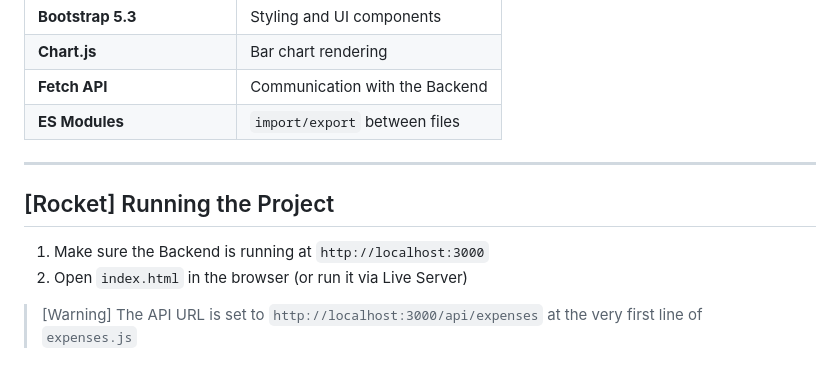
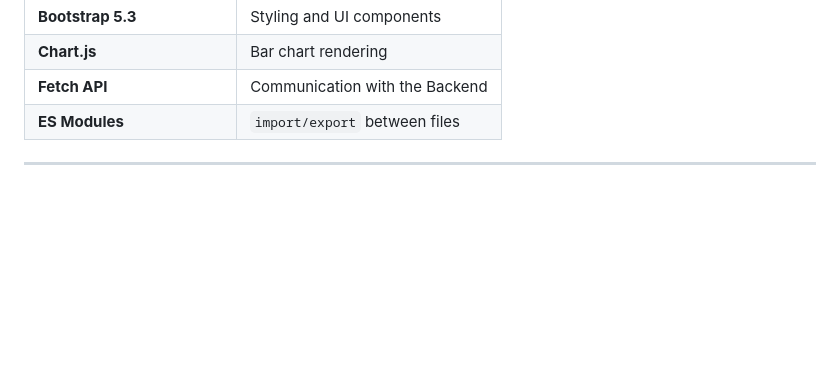
Before and after one commit to oquraan/DalilFrontProject, a Markdown page: README.md, the part around the change. Rendered like a GitHub page; blank space fills up the shorter version.

```diff
--- a/README.md
+++ b/README.md
@@ -263,10 +263,3 @@ Displays a **Bootstrap Alert** (red notification) in the top-right corner of the
 | **ES Modules** | `import/export` between files |
 
 ---
-
-## [Rocket] Running the Project
-
-1. Make sure the Backend is running at `http://localhost:3000`
-2. Open `index.html` in the browser (or run it via Live Server)
-
-> [Warning] The API URL is set to `http://localhost:3000/api/expenses` at the very first line of `expenses.js`
```
